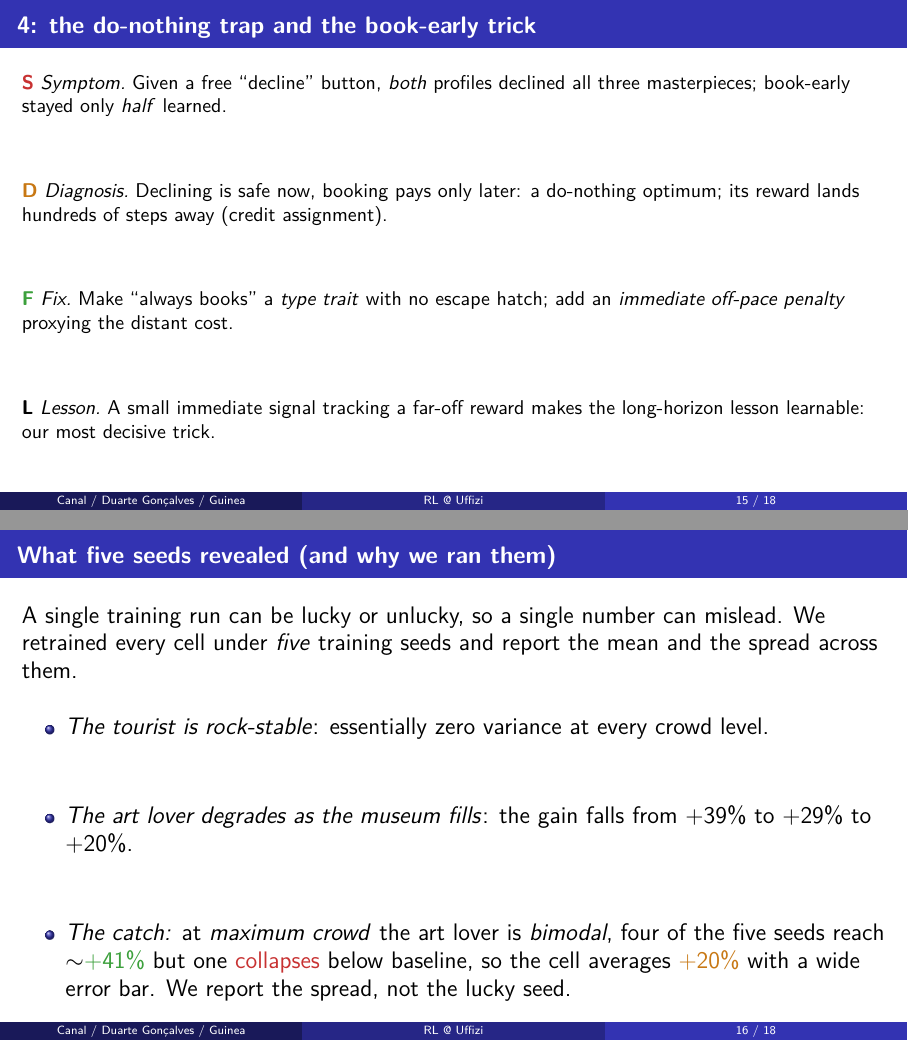
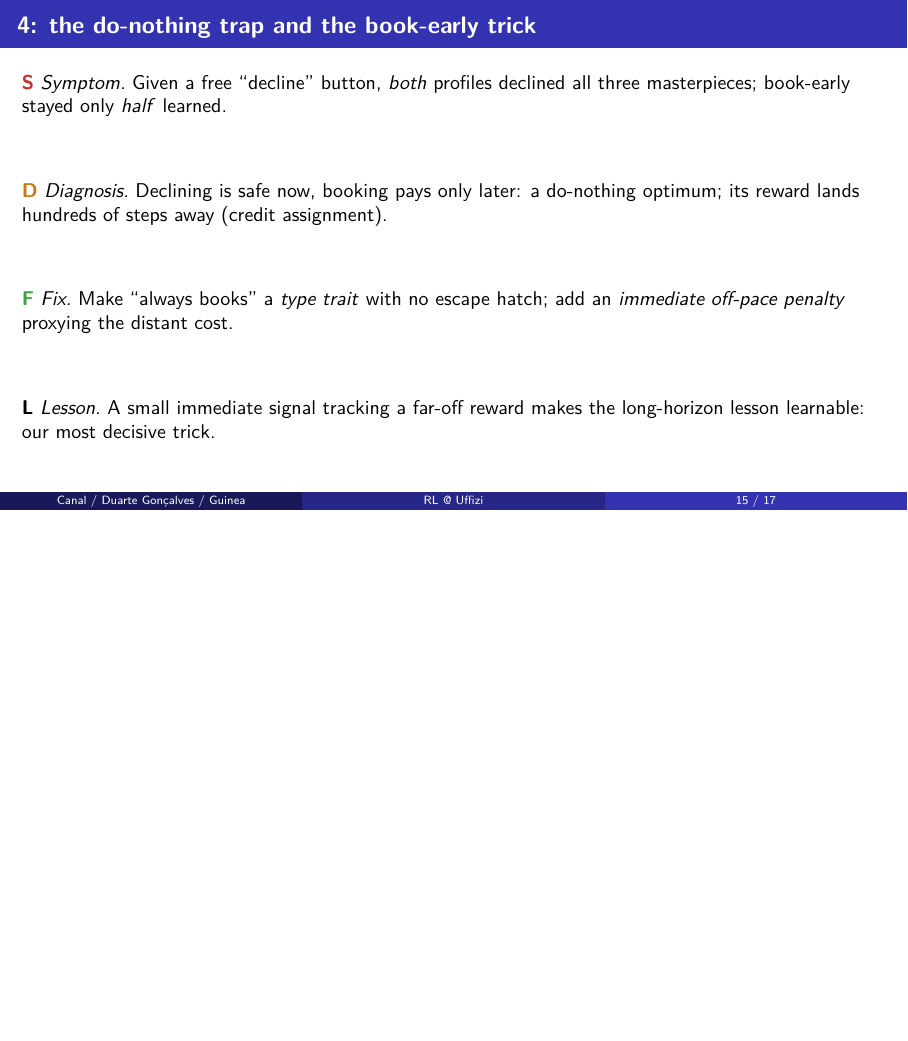
Before and after one commit to Michaeldg94/Uffizi, LaTeX slides (uffizi_rl/uffizi_talk.tex): pages 15 and 16 of 36 before the commit and page 15 of 35 after it, the two joined at a grey line, the shorter picture padded with empty space. Compiled offline with pdfLaTeX.

Commit message:
Drop the five-seeds slide from talk and script
Remove "What five seeds revealed"; the talk now goes from challenge 4 straight to
the before/after density slide (now 16/17). Renumber the script to 17 beats.

```diff
--- a/uffizi_rl/uffizi_talk.tex
+++ b/uffizi_rl/uffizi_talk.tex
@@ -318,22 +318,7 @@ penalty} proxying the distant cost.}
 decisive trick.}
 \end{frame}
 
-% --- 14. Multi-seed variance ------------------------------------------------
-\begin{frame}{What five seeds revealed (and why we ran them)}
-\body
-A single training run can be lucky or unlucky, so a single number can mislead. We retrained every cell
-under \emp{five} training seeds and report the mean and the spread across them.
-\vfill
-\begin{itemize}\setlength\itemsep{2.6em}
-\item \emp{The tourist is rock-stable}: essentially zero variance at every crowd level.
-\item \emp{The art lover degrades as the museum fills}: the gain falls from $+39\%$ to $+29\%$ to $+20\%$.
-\item \emp{The catch:} at \emp{maximum crowd} the art lover is \emp{bimodal}, four of the five seeds
-      reach $\sim$\good{+41\%} but one \bad{collapses} below baseline, so the cell averages \warn{+20\%}
-      with a wide error bar. We report the spread, not the lucky seed.
-\end{itemize}
-\end{frame}
-
-% --- 15. Density payoff (full page, after the interventions) ---------------
+% --- 14. Density payoff (full page, after the interventions) ---------------
 \begin{frame}{The crowd before and after the redesign}
 \begin{columns}[c]
 \begin{column}{0.7\textwidth}\centering
```
Also changed, not shown: uffizi_rl/uffizi_script.md (+3 -14 lines), uffizi_rl/uffizi_talk.tex (2 more changed lines), 1 other file.
